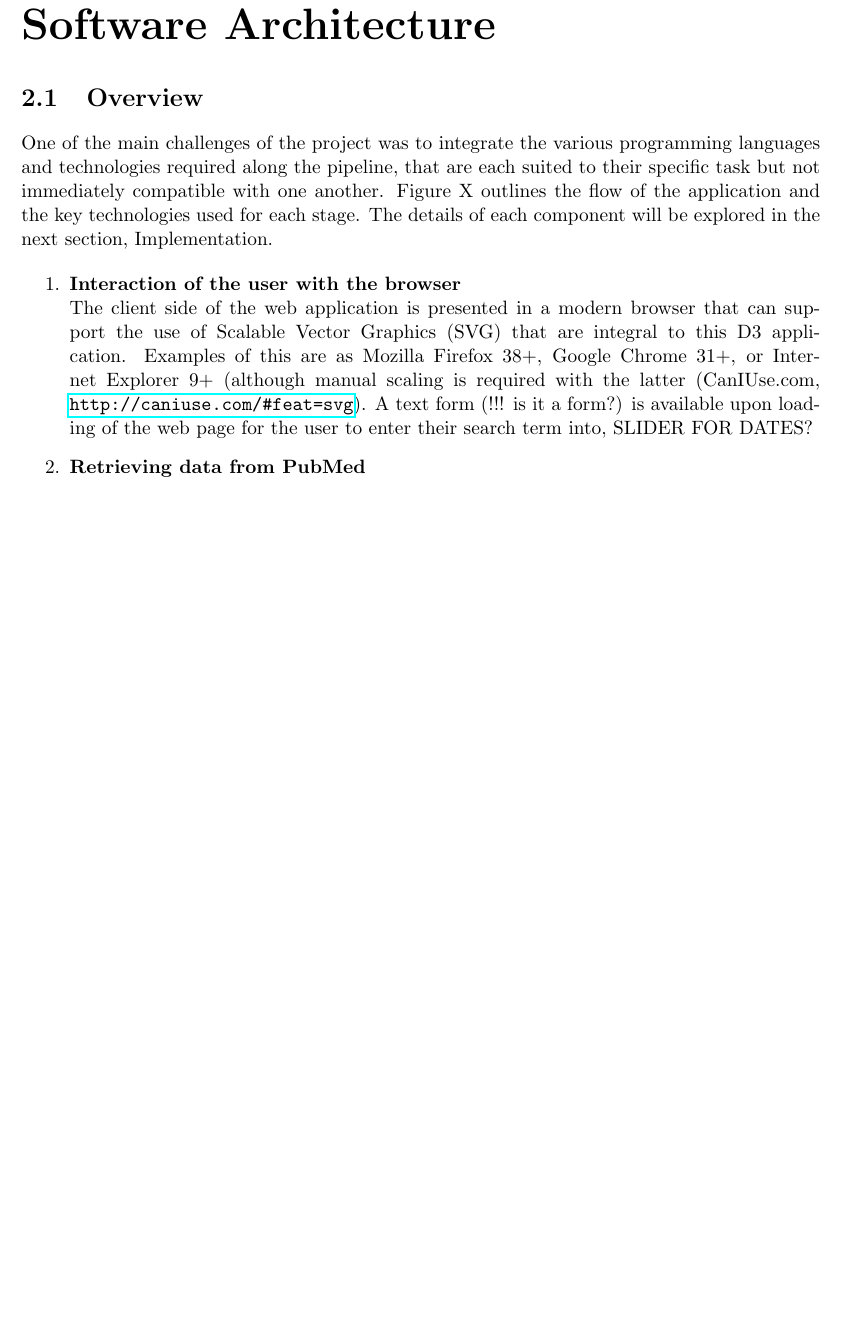
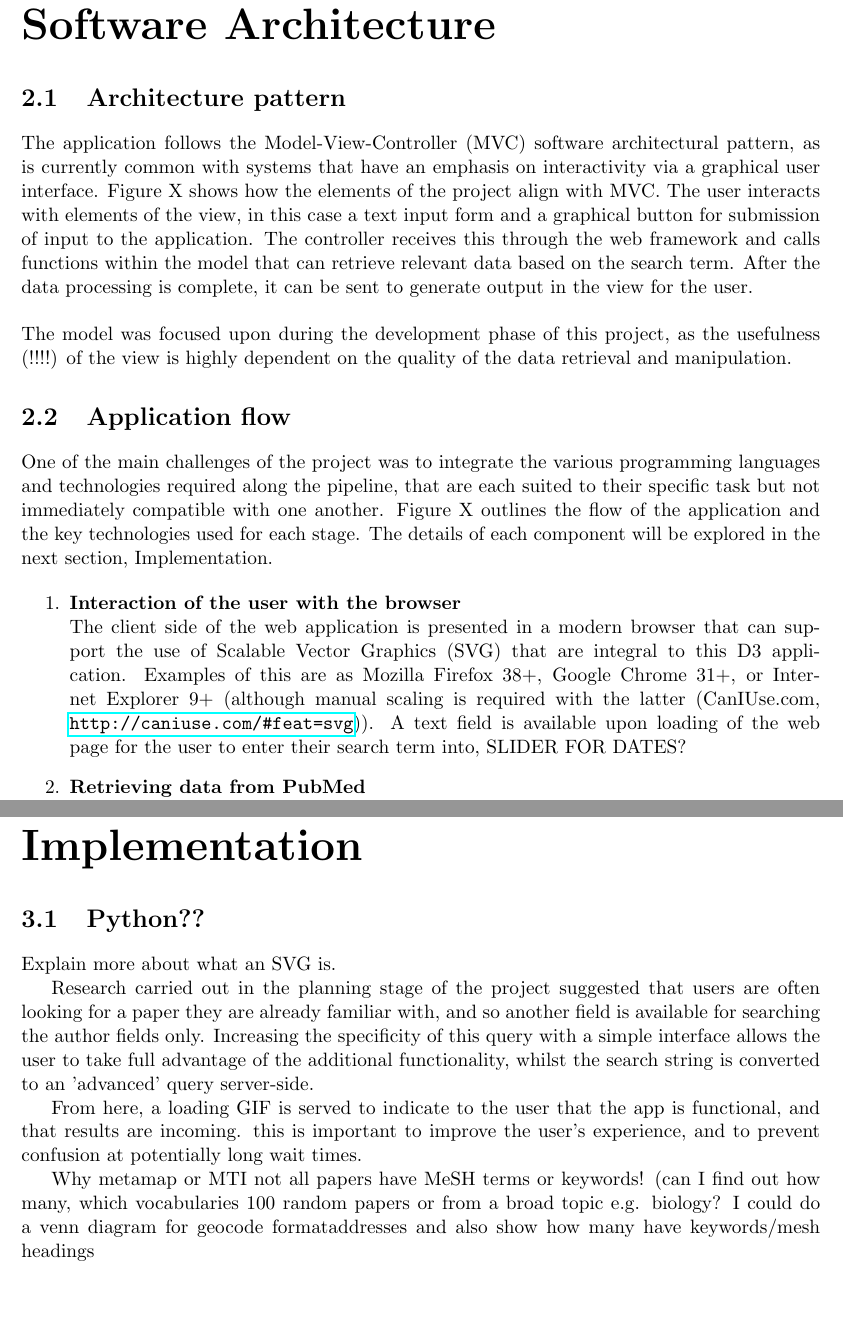
Before and after one commit to agutteridge/Project, a LaTeX thesis (Project Report/tex/Report.tex, which reads Project Report/tex/impl.tex, Project Report/tex/softarch.tex): part of page 3 of 4 before the commit and two parts of pages 3 and 5 of 6 after it, the two joined at a grey line, cut so that both start at the same text, the shorter picture padded with empty space. Compiled offline with pdfLaTeX.

Commit message:
MVC to software architecture

```diff
--- /dev/null
+++ b/Project Report/tex/impl.tex
@@ -0,0 +1,14 @@
+\documentclass[Report.tex]{subfiles}
+\begin{document}
+
+\chapter{Implementation}
+\section{Python??}
+Explain more about what an SVG is.
+
+Research carried out in the planning stage of the project suggested that users are often looking for a paper they are already familiar with, and so another field is available for searching the author fields only. Increasing the specificity of this query with a simple interface allows the user to take full advantage of the additional functionality, whilst the search string is converted to an 'advanced' query server-side.
+
+From here, a loading GIF is served to indicate to the user that the app is functional, and that results are incoming. this is important to improve the user's experience, and to prevent confusion at potentially long wait times.
+
+Why metamap or MTI not all papers have MeSH terms or keywords! (can I find out how many, which vocabularies 100 random papers or from a broad topic e.g. biology? I could do a venn diagram for geocode formataddresses and also show how many have keywords/mesh headings
+
+\end{document}
--- a/Project Report/tex/softarch.tex
+++ b/Project Report/tex/softarch.tex
@@ -2,12 +2,17 @@
 \begin{document}
 
 \chapter{Software Architecture}
-\section{Overview}
+\section{Architecture pattern}
+The application follows the Model-View-Controller (MVC) software architectural pattern, as is currently common with systems that have an emphasis on interactivity via a graphical user interface. Figure X shows how the elements of the project align with MVC. The user interacts with elements of the view, in this case a text input form and a graphical button for submission of input to the application. The controller receives this through the web framework and calls functions within the model that can retrieve relevant data based on the search term. After the data processing is complete, it can be sent to generate output in the view for the user. \newline
+
+\noindent The model was focused upon during the development phase of this project, as the usefulness (!!!!) of the view is highly dependent on the quality of the data retrieval and manipulation.
+
+\section{Application flow}
 One of the main challenges of the project was to integrate the various programming languages and technologies required along the pipeline, that are each suited to their specific task but not immediately compatible with one another. Figure X outlines the flow of the application and the key technologies used for each stage. The details of each component will be explored in the next section, Implementation.
 
 \begin{enumerate}
 \item{\textbf{Interaction of the user with the browser}}
-\newline The client side of the web application is presented in a modern browser that can support the use of Scalable Vector Graphics (SVG) that are integral to this D3 application. Examples of this are as Mozilla Firefox 38+, Google Chrome 31+, or Internet Explorer 9+ (although manual scaling is required with the latter (CanIUse.com, \url{http://caniuse.com/#feat=svg}). A text form (!!! is it a form?) is available upon loading of the web page for the user to enter their search term into, SLIDER FOR DATES?
+\newline The client side of the web application is presented in a modern browser that can support the use of Scalable Vector Graphics (SVG) that are integral to this D3 application. Examples of this are as Mozilla Firefox 38+, Google Chrome 31+, or Internet Explorer 9+ (although manual scaling is required with the latter (CanIUse.com, \url{http://caniuse.com/#feat=svg})). A text field is available upon loading of the web page for the user to enter their search term into, SLIDER FOR DATES?
 \item{\textbf{Retrieving data from PubMed}}
 \newline The PubMed IDs (PMID) of up to 20 papers are retrieved from PubMed via a BioPython function\cite{biopython}. First, a MongoDB cache is queried for any documents with the same PMIDs, which can be retrieved with their MetaMap concepts and Google place IDs. Otherwise, the entry is fetched from PubMed using the unique PMID as a reference.
 \item{\textbf{Extracting medical concepts from paper information}}
```
Also changed, not shown: Project Report/bib/reportbiblio-report.bib (deleted, +0 -24 lines), Project Report/tex/Report.tex (+1 -1 lines), Project Report/tex/softarch.tex (9 more changed lines).
